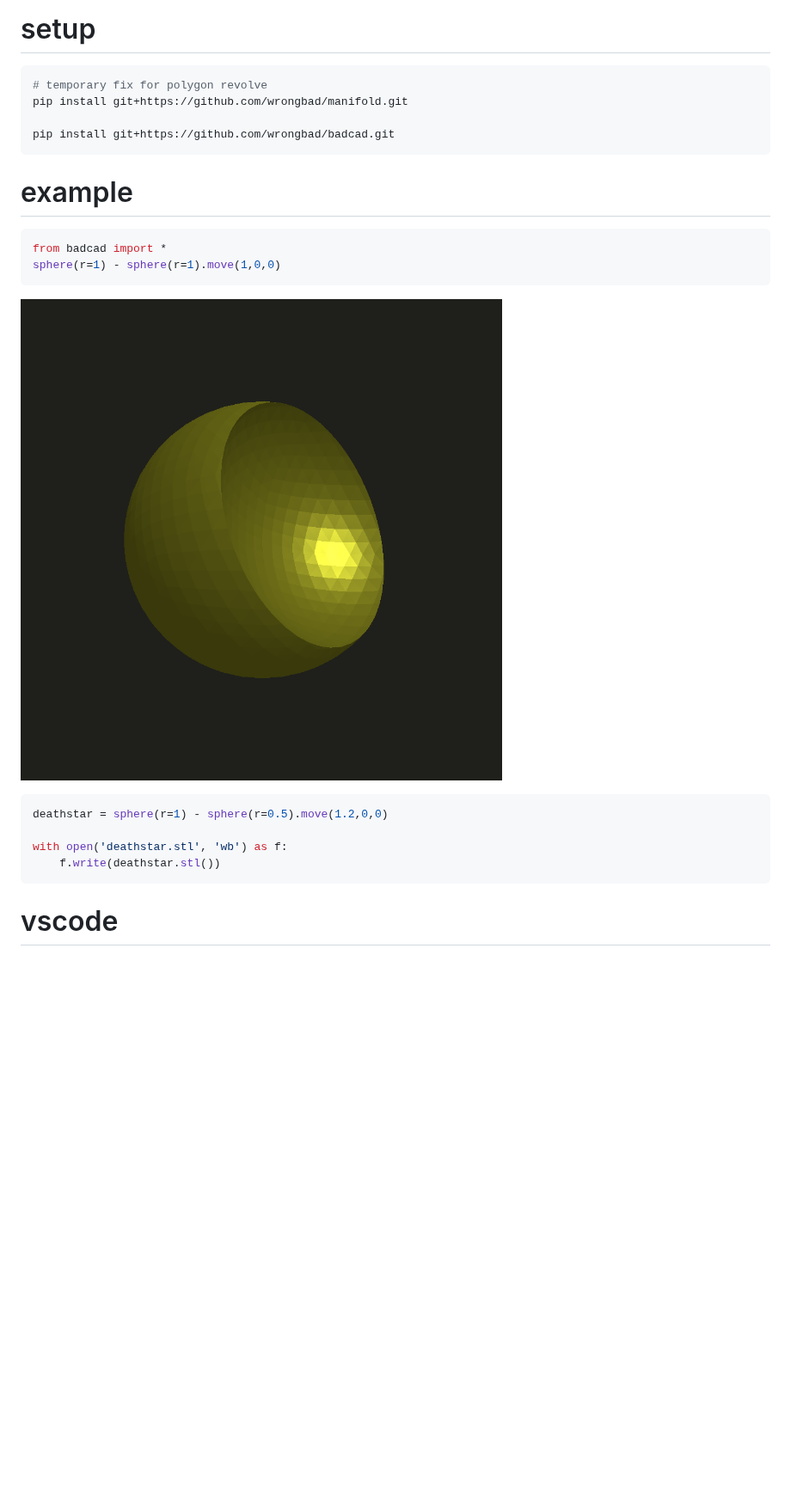
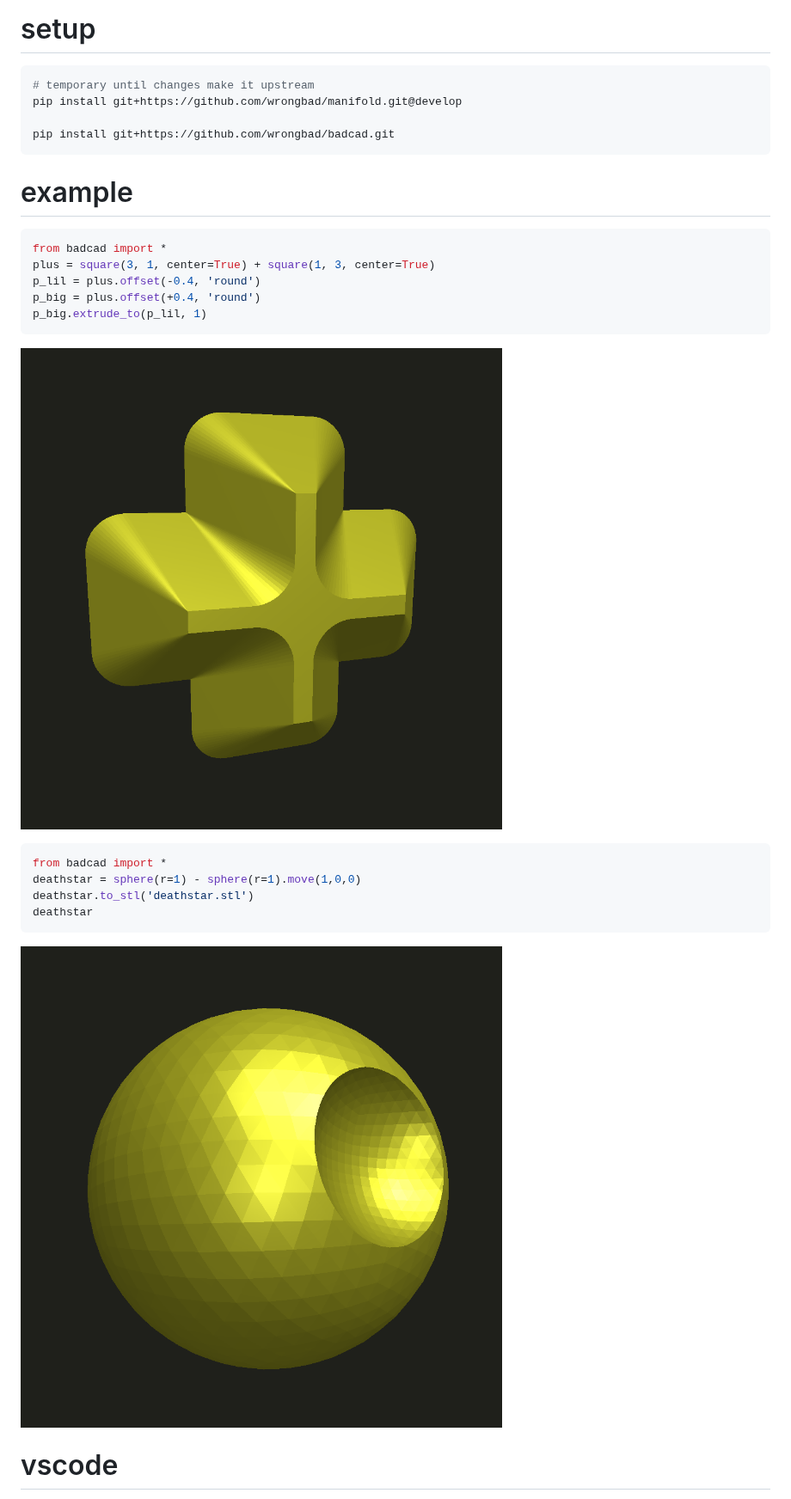
Before and after one commit to wrongbad/badcad, a Markdown page: README.md, the part around the change. Shown at 86% size. Rendered like a GitHub page; pictures changed too: deathstar.png (added), plus.png (added), spheres.png (deleted); blank space fills up the shorter version.

Commit message:
extrude_to feature, supporting refactoring

````diff
--- a/README.md
+++ b/README.md
@@ -11,8 +11,8 @@ this project aims to focus on usability in a jupyter environment
 # setup
 
 ```bash
-# temporary fix for polygon revolve
-pip install git+https://github.com/wrongbad/manifold.git
+# temporary until changes make it upstream
+pip install git+https://github.com/wrongbad/manifold.git@develop
 
 pip install git+https://github.com/wrongbad/badcad.git
 ```
@@ -21,17 +21,22 @@ pip install git+https://github.com/wrongbad/badcad.git
 
 ```py
 from badcad import *
-sphere(r=1) - sphere(r=1).move(1,0,0)
+plus = square(3, 1, center=True) + square(1, 3, center=True)
+p_lil = plus.offset(-0.4, 'round')
+p_big = plus.offset(+0.4, 'round')
+p_big.extrude_to(p_lil, 1)
 ```
 
-![spheres](spheres.png)
+![plus](plus.png)
 
 ```py
-deathstar = sphere(r=1) - sphere(r=0.5).move(1.2,0,0)
+from badcad import *
+deathstar = sphere(r=1) - sphere(r=1).move(1,0,0)
+deathstar.to_stl('deathstar.stl')
+deathstar
+```
 
-with open('deathstar.stl', 'wb') as f:
-    f.write(deathstar.stl())
-```
+![deathstar](deathstar.png)
 
 # vscode
 
````
Also changed, not shown: 1 other file.
